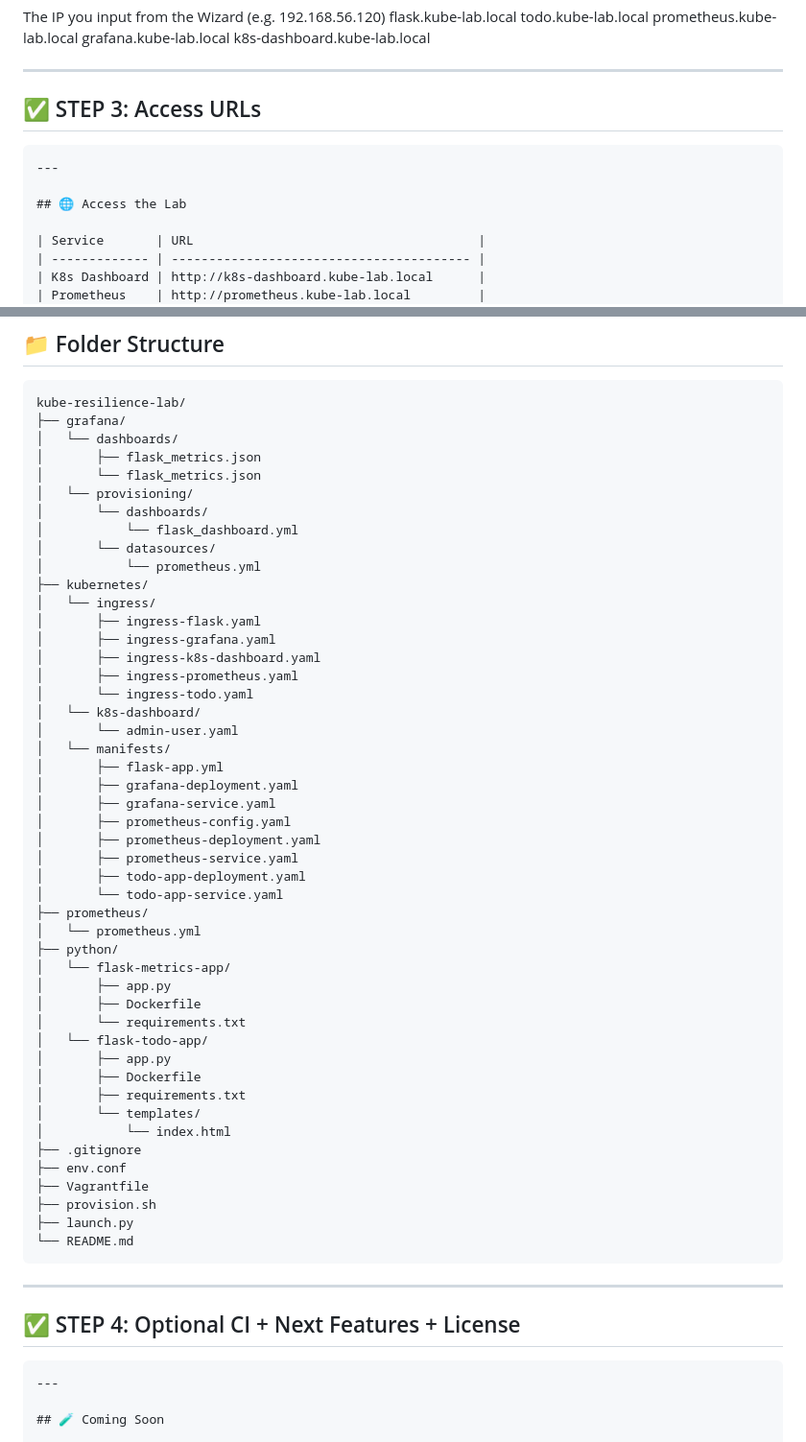
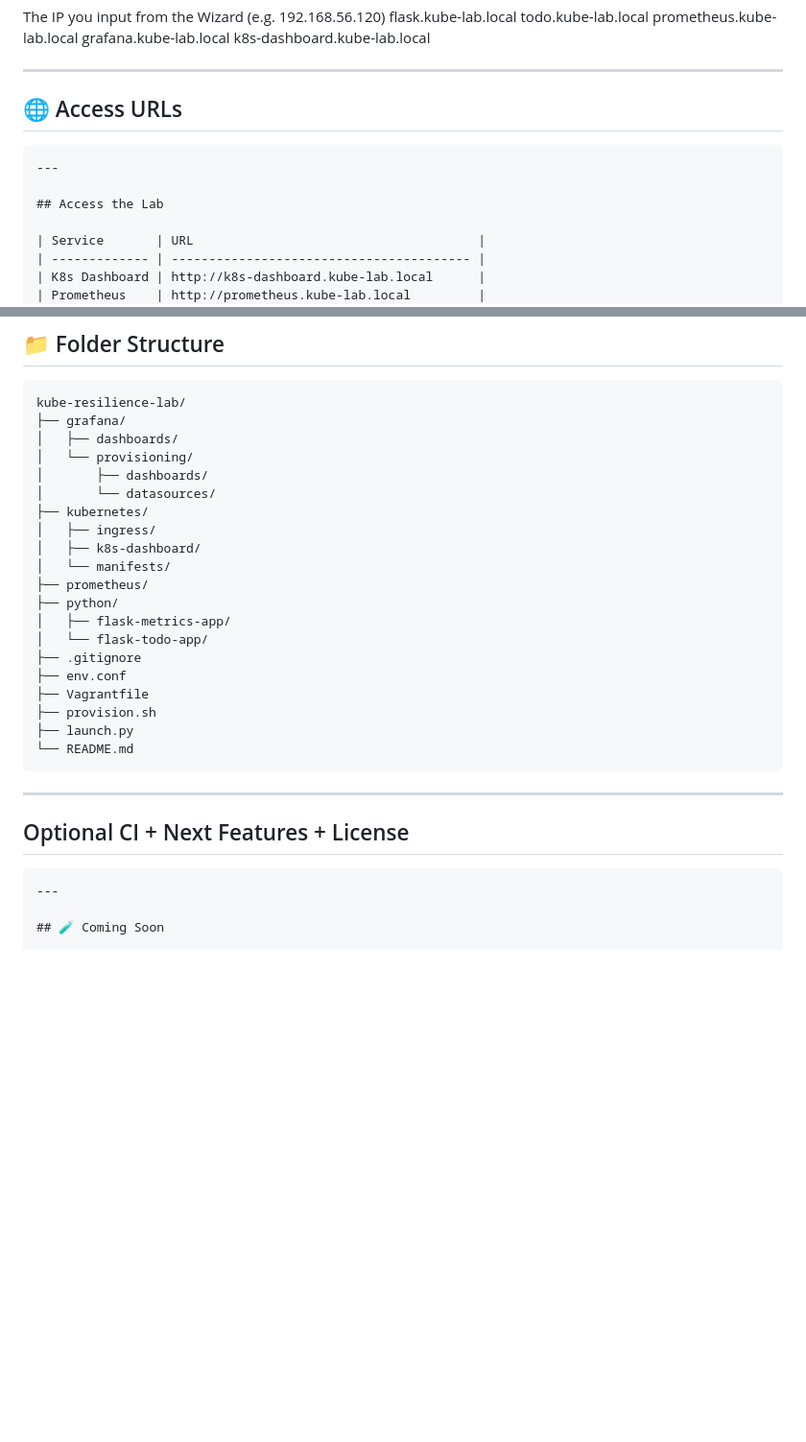
Before and after one commit to VladBelo2/kube-resilience-lab, a Markdown page: README.md, 2 parts joined by grey strips. Shown at 96% size. Rendered like a GitHub page; blank space fills up the shorter version.

Commit message:
readme file organize

````diff
--- a/README.md
+++ b/README.md
@@ -70,12 +70,12 @@ The IP you input from the Wizard
 
 ---
 
-## ✅ STEP 3: Access URLs
+## 🌐 Access URLs
 
 ```markdown
 ---
 
-## 🌐 Access the Lab
+## Access the Lab
 
 | Service       | URL                                      |
 | ------------- | ---------------------------------------- |
@@ -101,45 +101,18 @@ The IP you input from the Wizard
 ```text
 kube-resilience-lab/
 ├── grafana/
-│   └── dashboards/
-│       ├── flask_metrics.json
-│       └── flask_metrics.json
+│   ├── dashboards/
 │   └── provisioning/
-│       └── dashboards/
-│           └── flask_dashboard.yml
+│       ├── dashboards/
 │       └── datasources/
-│           └── prometheus.yml
 ├── kubernetes/
-│   └── ingress/
-│       ├── ingress-flask.yaml
-│       ├── ingress-grafana.yaml
-│       ├── ingress-k8s-dashboard.yaml
-│       ├── ingress-prometheus.yaml
-│       └── ingress-todo.yaml
-│   └── k8s-dashboard/
-│       └── admin-user.yaml
+│   ├── ingress/
+│   ├── k8s-dashboard/
 │   └── manifests/
-│       ├── flask-app.yml
-│       ├── grafana-deployment.yaml
-│       ├── grafana-service.yaml
-│       ├── prometheus-config.yaml
-│       ├── prometheus-deployment.yaml
-│       ├── prometheus-service.yaml
-│       ├── todo-app-deployment.yaml
-│       └── todo-app-service.yaml
 ├── prometheus/
-│   └── prometheus.yml
 ├── python/
-│   └── flask-metrics-app/
-│       ├── app.py
-│       ├── Dockerfile
-│       └── requirements.txt
+│   ├── flask-metrics-app/
 │   └── flask-todo-app/
-│       ├── app.py
-│       ├── Dockerfile
-│       ├── requirements.txt
-│       └── templates/
-│           └── index.html
 ├── .gitignore
 ├── env.conf
 ├── Vagrantfile
@@ -149,7 +122,7 @@ kube-resilience-lab/
 ```
 ---
 
-## ✅ STEP 4: Optional CI + Next Features + License
+## Optional CI + Next Features + License
 
 ```markdown
 ---
````
